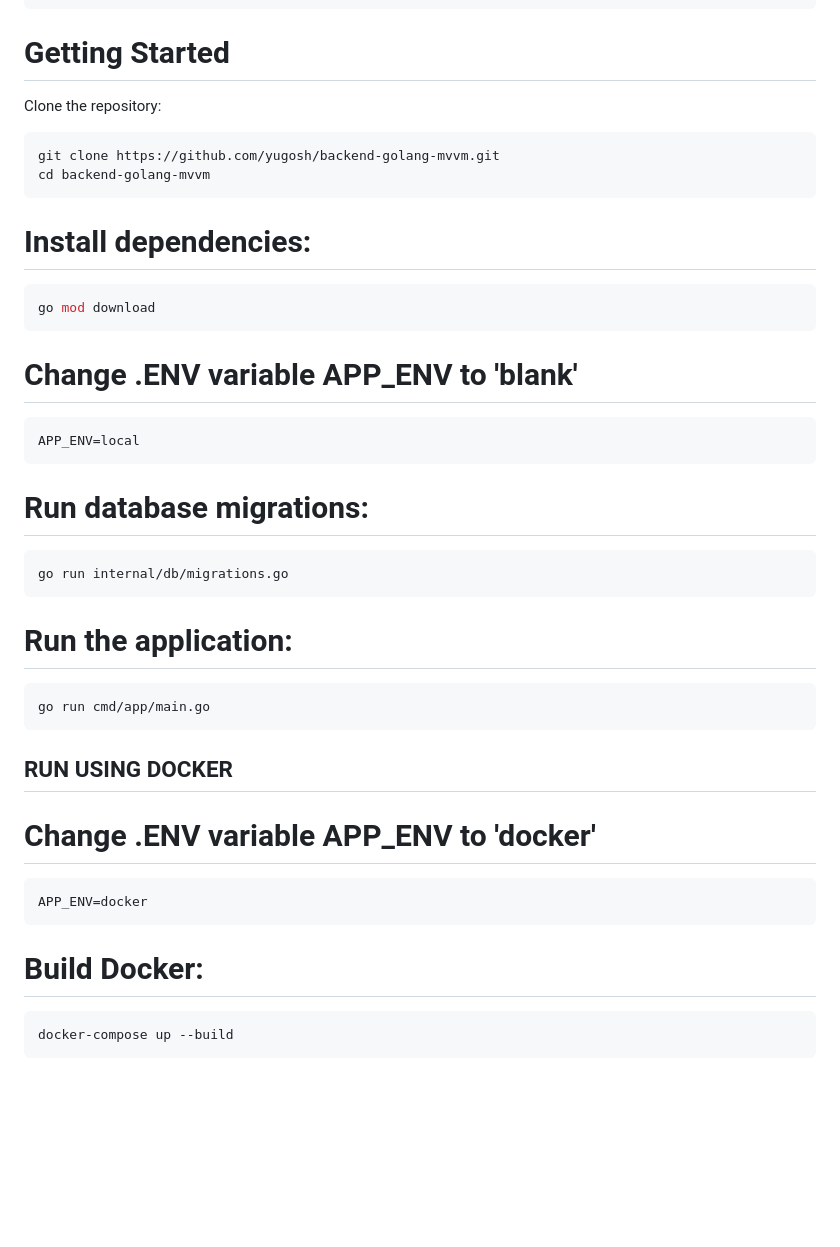
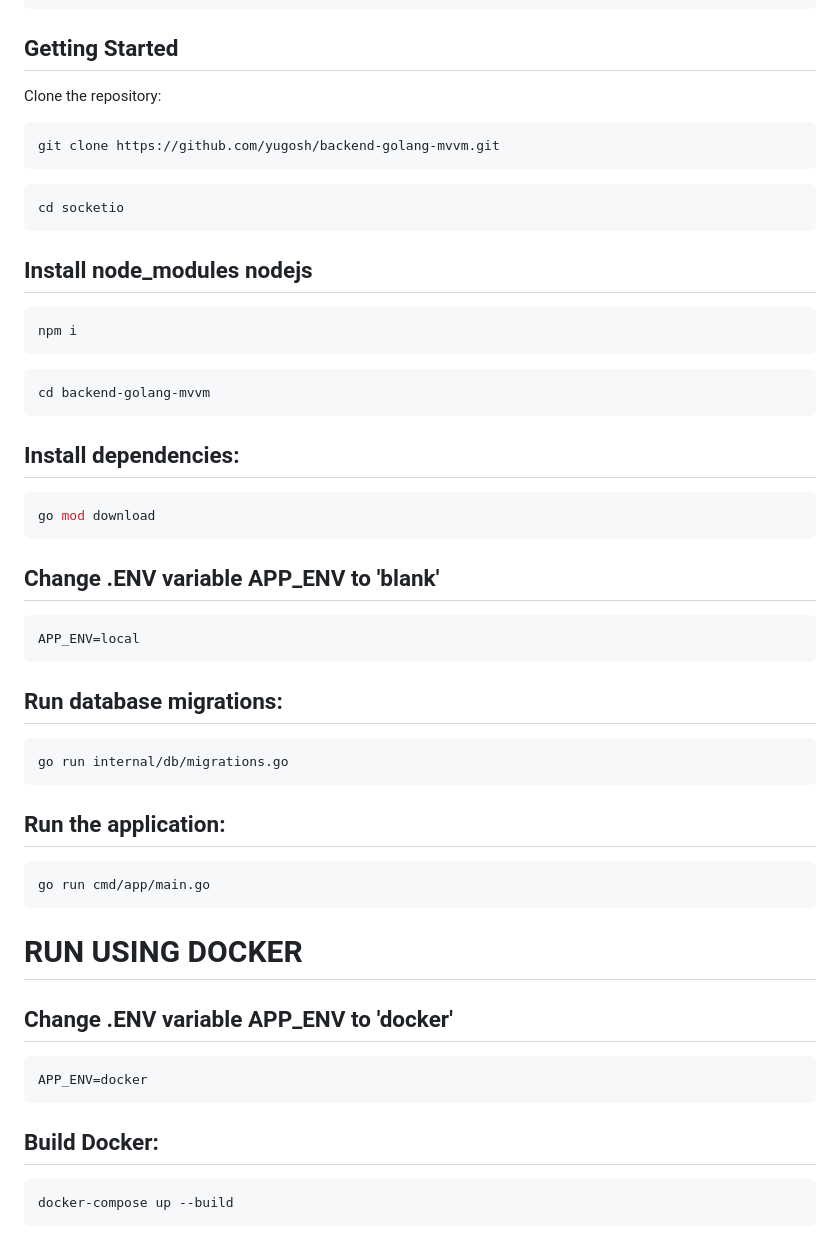
Before and after one commit to yugosh/golang-mvvm-structure, a Markdown page: README.md, the part around the change. Rendered like a GitHub page; blank space fills up the shorter version.

````diff
--- a/README.md
+++ b/README.md
@@ -65,42 +65,54 @@ This project is designed to implement a scalable backend architecture using the
 │   └── register.html               # Registration page HTML file
 ```
 
-# Getting Started
+## Getting Started
 Clone the repository:
 
 ```bash
 git clone https://github.com/yugosh/backend-golang-mvvm.git
+```
+
+```bash
+cd socketio
+```
+
+## Install node_modules nodejs
+```bash
+npm i
+```
+
+```bash
 cd backend-golang-mvvm
 ```
 
-# Install dependencies:
+## Install dependencies:
 ```bash
 go mod download
 ```
 
-# Change .ENV variable APP_ENV to 'blank'
+## Change .ENV variable APP_ENV to 'blank'
 ```bash
 APP_ENV=local
 ```
 
-# Run database migrations:
+## Run database migrations:
 ``` bash
 go run internal/db/migrations.go
 ```
 
-# Run the application:
+## Run the application:
 ```bash
 go run cmd/app/main.go
 ```
 
-## RUN USING DOCKER
+# RUN USING DOCKER
 
-# Change .ENV variable APP_ENV to 'docker'
+## Change .ENV variable APP_ENV to 'docker'
 ```bash
 APP_ENV=docker
 ```
 
-# Build Docker:
+## Build Docker:
 ```bash
 docker-compose up --build
 ```
````
